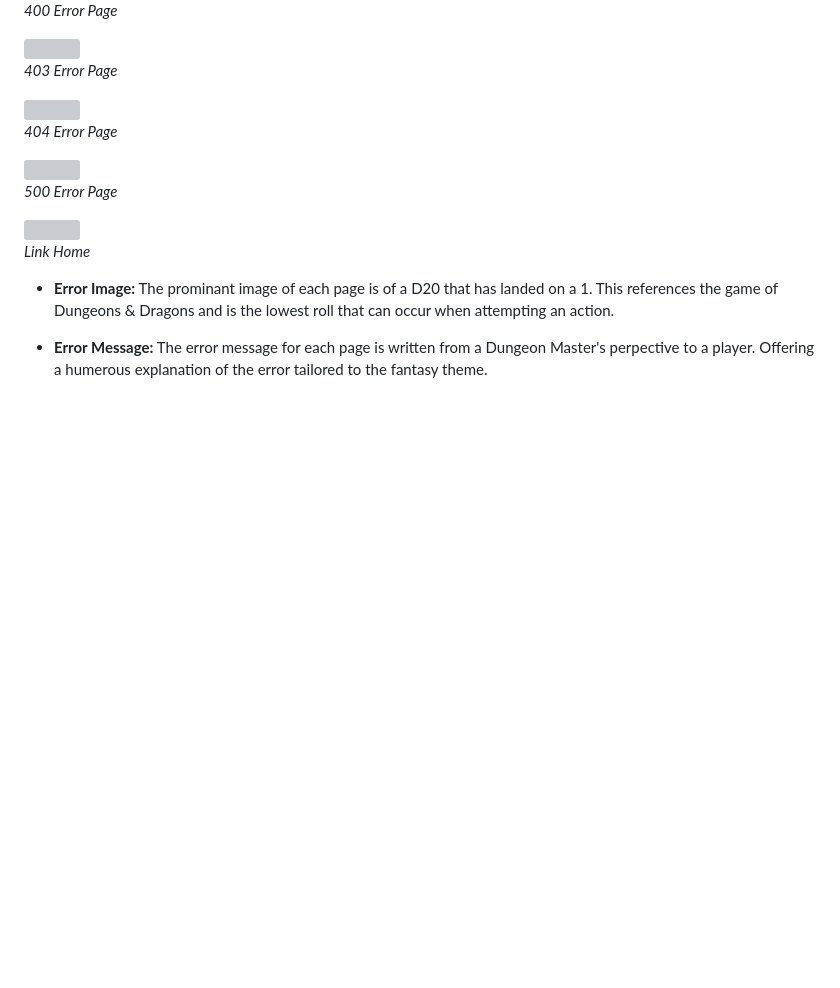
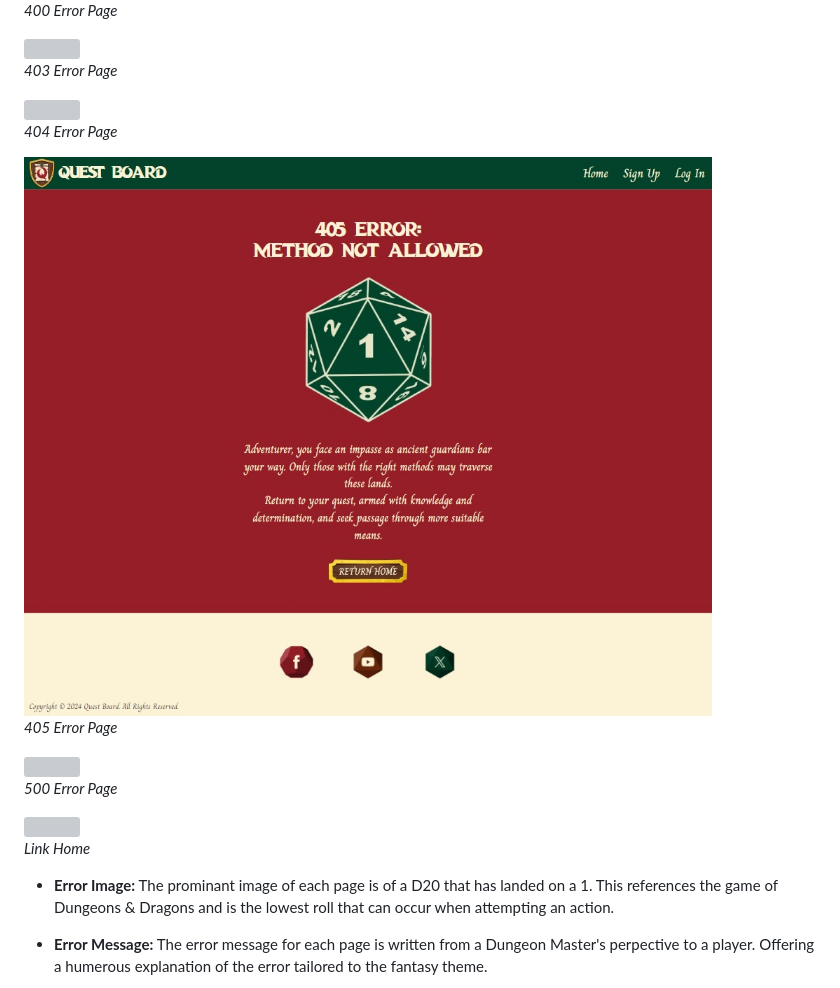
Before and after one commit to AndyWright360/Quest_Board, a Markdown page: README.md, the part around the change. Drawn GitHub-style; pictures changed too: documentation/features/405-error.jpg (added); folded sections open; blank space fills up the shorter version; grey boxes are pictures that could not be loaded.

Commit message:
docs: add 405 error page to features section of README.md

```diff
--- a/README.md
+++ b/README.md
@@ -652,6 +652,10 @@ The form on this page incorporates several features aimed at helping users under
 
 *404 Error Page*
 
+<img src="documentation/features/405-error.jpg">
+
+*405 Error Page*
+
 <img src="documentation/features/500-error.jpg">
 
 *500 Error Page*
```
